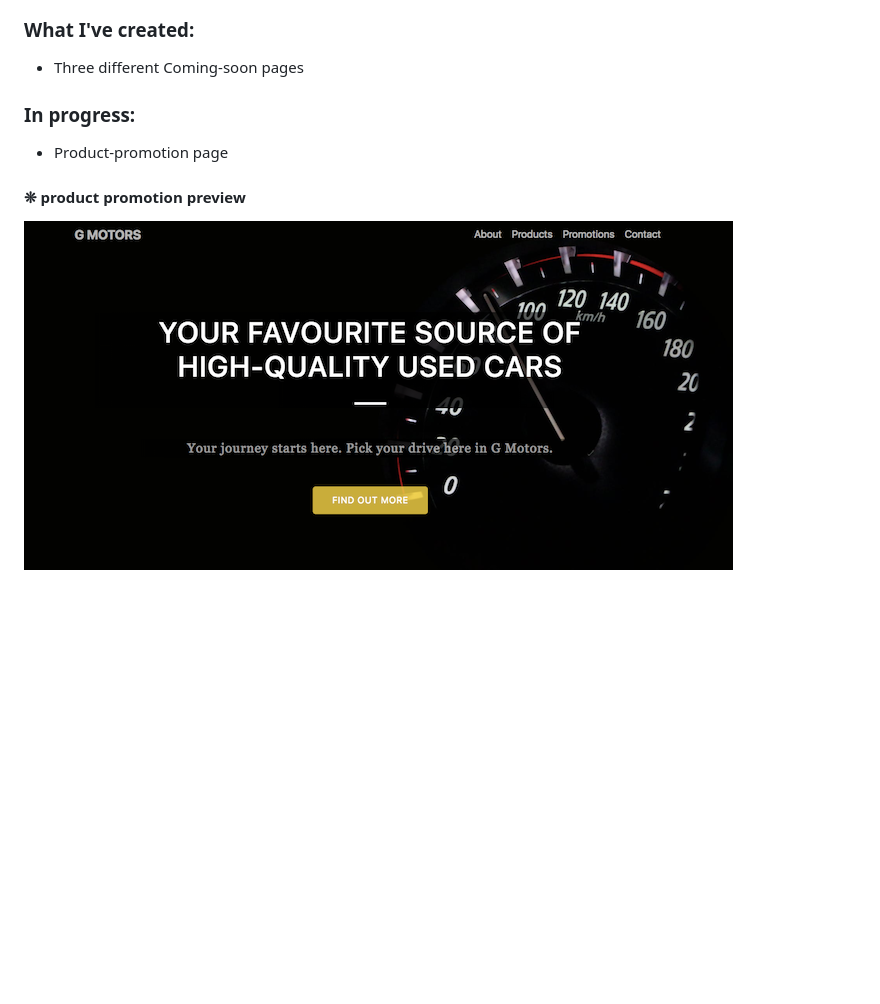
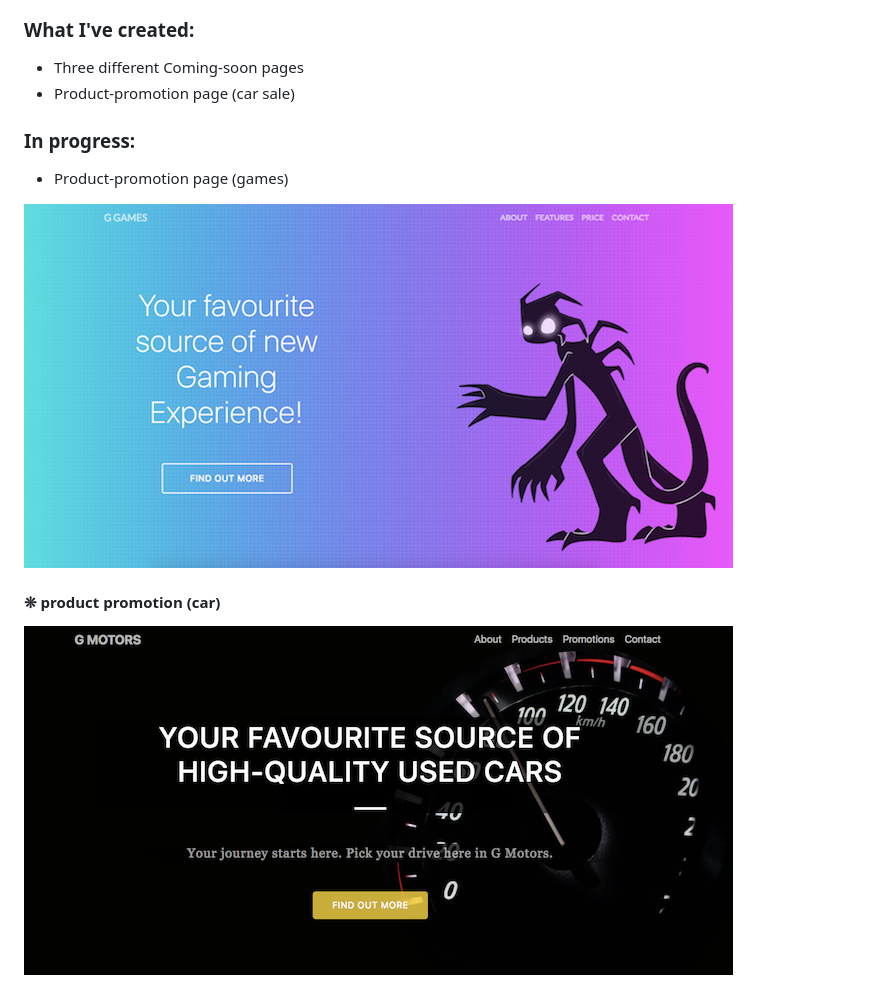
Before and after one commit to gloriading/landing-pages, a Markdown page: README.md, the part around the change. Drawn GitHub-style; pictures changed too: images/product-promo-two.png (added); blank space fills up the shorter version.

```diff
--- a/README.md
+++ b/README.md
@@ -5,8 +5,12 @@
 
 ### What I've created:
 * Three different Coming-soon pages
+* Product-promotion page (car sale)
+
 ### In progress:
-* Product-promotion page
+* Product-promotion page (games)
 
-#### ❊ product promotion preview
-![Alt text](/images/product-promo.png?raw=true "product promotion")
+![Alt text](/images/product-promo-two.png?raw=true "product promotion games")
+
+#### ❊ product promotion (car)
+![Alt text](/images/product-promo.png?raw=true "product promotion cars")
```
Also changed, not shown: images/gaming-bg.jpeg (added), 2 other files.
